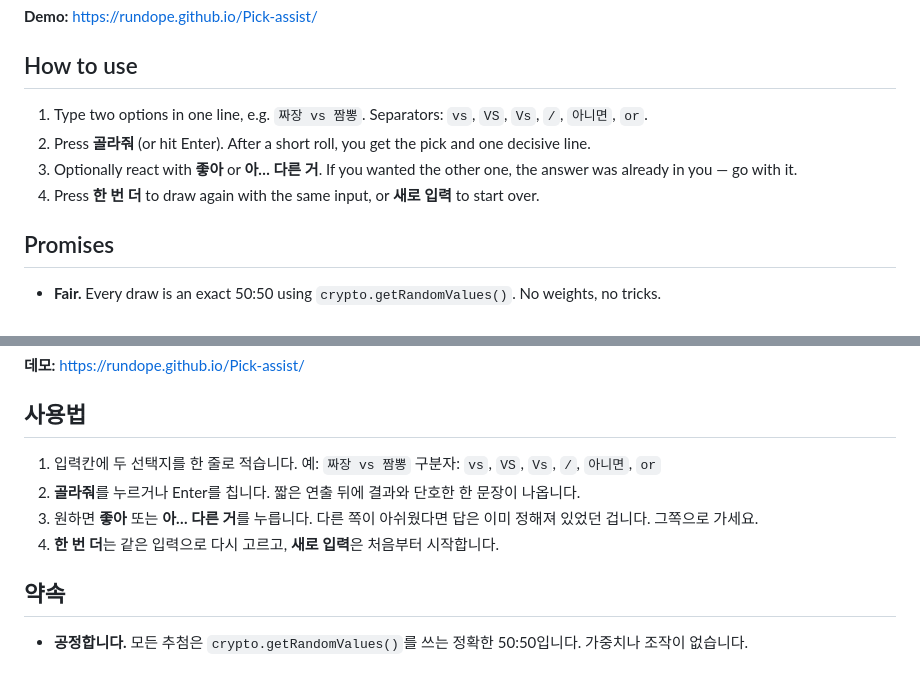
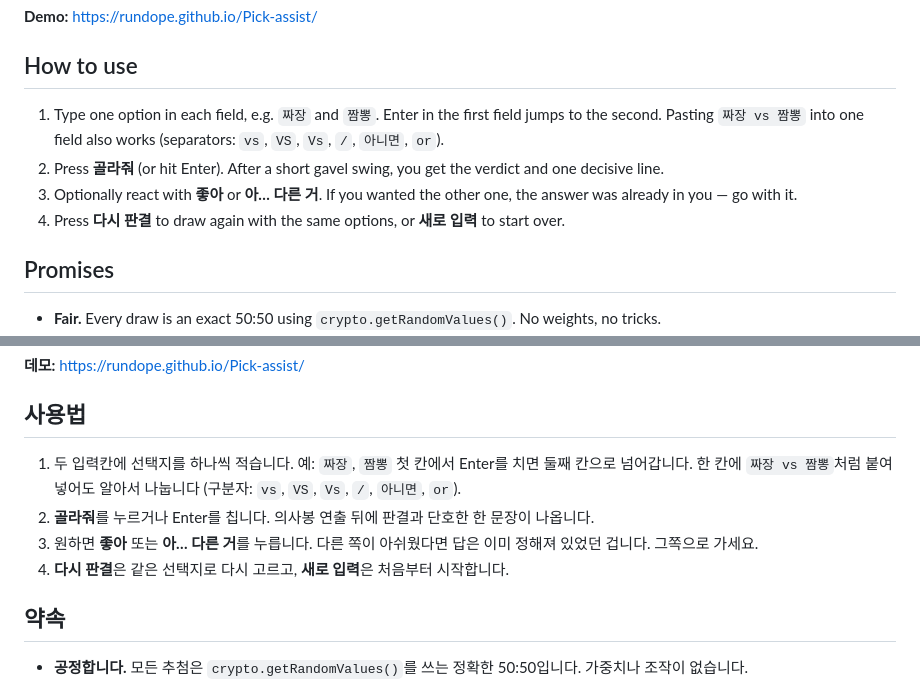
Before and after one commit to rundope/Pick-assist, a Markdown page: README.md, 2 parts joined by grey strips. Drawn GitHub-style.

Commit message:
Update README usage for two-field input and verdict buttons
Co-Authored-By: Claude Opus 5.5 <noreply@anthropic.com>
Claude-Session: https://claude.ai/code/session_014ogcCUh2FcYaSCPAqny55n

```diff
--- a/README.md
+++ b/README.md
@@ -14,12 +14,13 @@ _Screenshot coming soon._
 
 ## How to use
 
-1. Type two options in one line, e.g. `짜장 vs 짬뽕`.
-   Separators: `vs`, `VS`, `Vs`, `/`, `아니면`, `or`.
-2. Press **골라줘** (or hit Enter). After a short roll, you get the pick and one decisive line.
+1. Type one option in each field, e.g. `짜장` and `짬뽕`.
+   Enter in the first field jumps to the second. Pasting `짜장 vs 짬뽕` into one field
+   also works (separators: `vs`, `VS`, `Vs`, `/`, `아니면`, `or`).
+2. Press **골라줘** (or hit Enter). After a short gavel swing, you get the verdict and one decisive line.
 3. Optionally react with **좋아** or **아… 다른 거**. If you wanted the other one,
    the answer was already in you — go with it.
-4. Press **한 번 더** to draw again with the same input, or **새로 입력** to start over.
+4. Press **다시 판결** to draw again with the same options, or **새로 입력** to start over.
 
 ## Promises
 
@@ -61,12 +62,13 @@ _스크린샷 준비 중._
 
 ## 사용법
 
-1. 입력칸에 두 선택지를 한 줄로 적습니다. 예: `짜장 vs 짬뽕`
-   구분자: `vs`, `VS`, `Vs`, `/`, `아니면`, `or`
-2. **골라줘**를 누르거나 Enter를 칩니다. 짧은 연출 뒤에 결과와 단호한 한 문장이 나옵니다.
+1. 두 입력칸에 선택지를 하나씩 적습니다. 예: `짜장`, `짬뽕`
+   첫 칸에서 Enter를 치면 둘째 칸으로 넘어갑니다. 한 칸에 `짜장 vs 짬뽕`처럼 붙여 넣어도
+   알아서 나눕니다 (구분자: `vs`, `VS`, `Vs`, `/`, `아니면`, `or`).
+2. **골라줘**를 누르거나 Enter를 칩니다. 의사봉 연출 뒤에 판결과 단호한 한 문장이 나옵니다.
 3. 원하면 **좋아** 또는 **아… 다른 거**를 누릅니다. 다른 쪽이 아쉬웠다면
    답은 이미 정해져 있었던 겁니다. 그쪽으로 가세요.
-4. **한 번 더**는 같은 입력으로 다시 고르고, **새로 입력**은 처음부터 시작합니다.
+4. **다시 판결**은 같은 선택지로 다시 고르고, **새로 입력**은 처음부터 시작합니다.
 
 ## 약속
 
```
